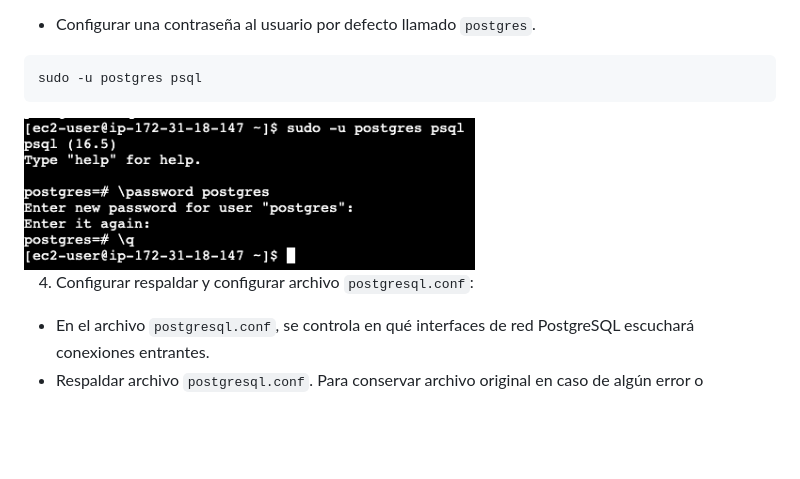
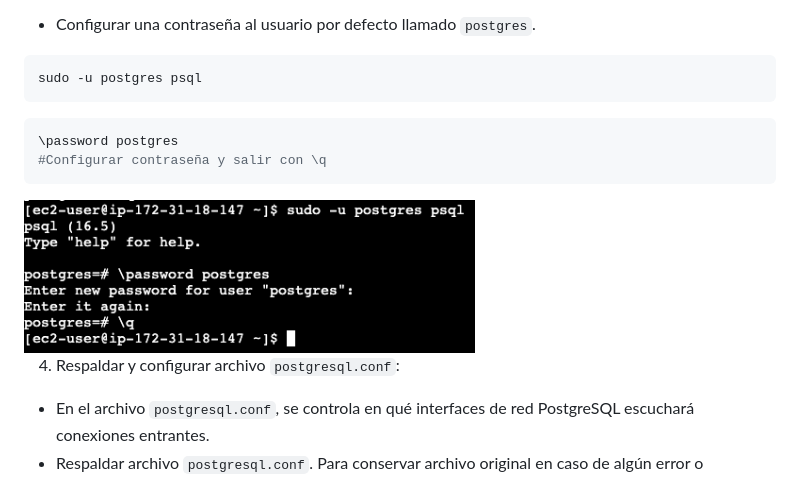
Before and after one commit to Fundacion-Instituto-Profesional-Duoc-UC/INY1102, a Markdown page: postgres_engine/postgres_as_iaas.md, the part around the change printed below. Rendered like a GitHub page; blank space fills up the shorter version.

````diff
--- a/postgres_engine/postgres_as_iaas.md
+++ b/postgres_engine/postgres_as_iaas.md
@@ -106,10 +108,16 @@ Para salir use `Ctrl + C`.
 ```bash
 sudo -u postgres psql
 ```
+
+```bash
+\password postgres
+#Configurar contraseña y salir con \q
+```
+
 <img src="img/password_postgres.png" alt="modify password postgres" width="60%">
 
 
-4. Configurar respaldar y configurar archivo `postgresql.conf`:
+4. Respaldar y configurar archivo `postgresql.conf`:
 
 - En el archivo `postgresql.conf`, se controla en qué interfaces de red PostgreSQL escuchará conexiones entrantes.
 - Respaldar archivo `postgresql.conf`. Para conservar archivo original en caso de algún error o problema.
````
Also changed, not shown: other parts of postgres_engine/postgres_as_iaas.md (+48 -5 lines), postgres_engine/img/connect_to_db.png (added), postgres_engine/img/connection_test.png (added), postgres_engine/img/listen_addresses.png, postgres_engine/img/new_script.png (added), postgres_engine/img/ping_telnet.png (added), postgres_engine/img/public_ipv4.png (added).
